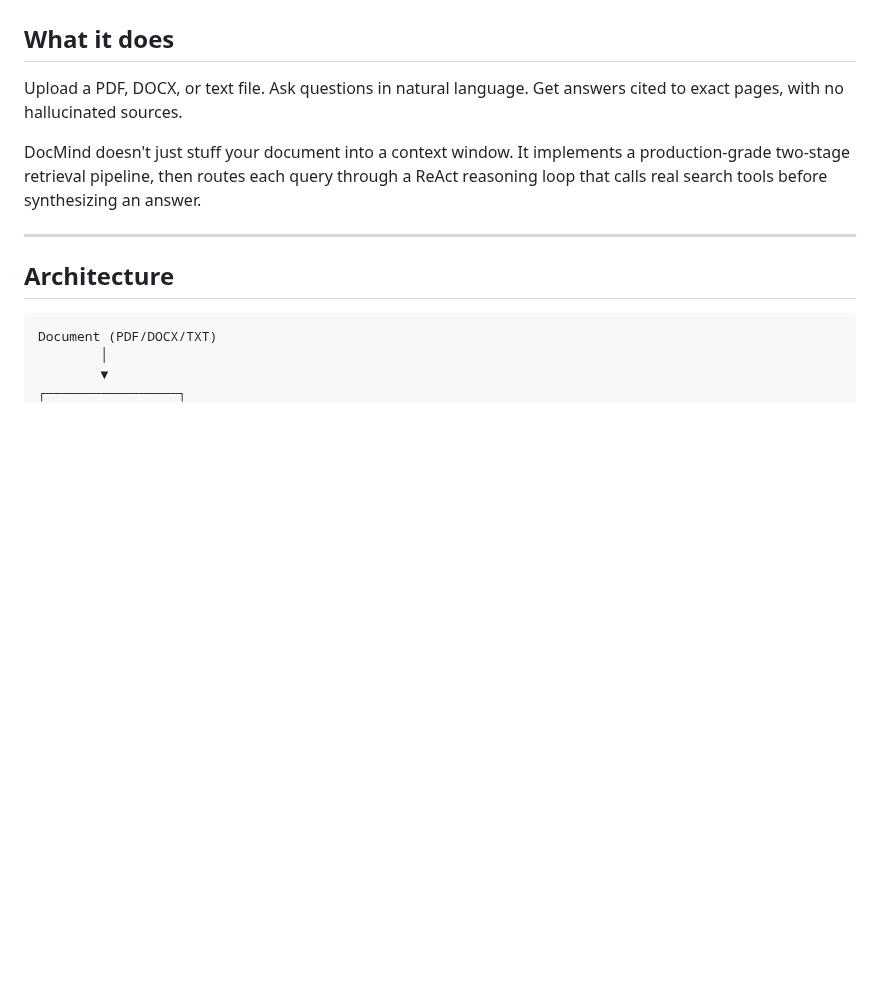
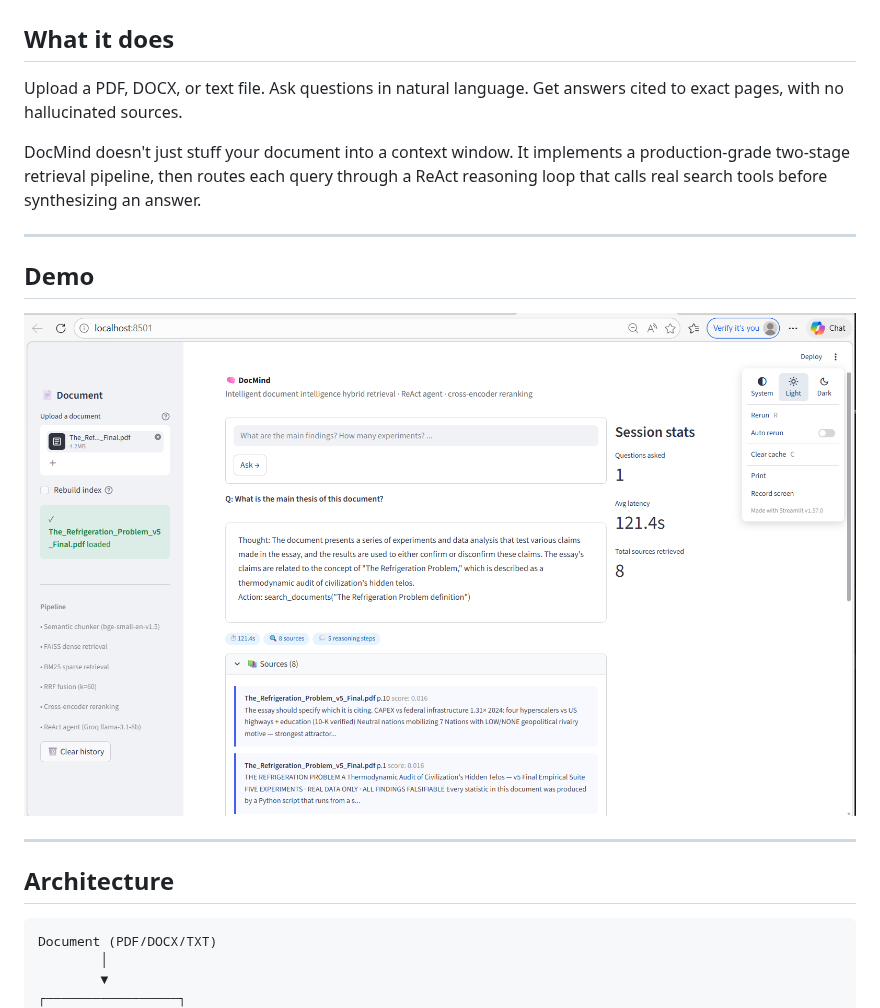
Before and after one commit to ananyat6979-commits/DocMind, a Markdown page: README.md, the part around the change. Rendered like a GitHub page; pictures changed too: assets/demo.png (added); blank space fills up the shorter version.

Commit message:
docs: add demo screenshot + test_models.py
- Screenshot showing live Q&A with source citations
- test_models.py: Document/Chunk auto-IDs, AgentResponse fields

```diff
--- a/README.md
+++ b/README.md
@@ -12,6 +12,12 @@
 Upload a PDF, DOCX, or text file. Ask questions in natural language. Get answers cited to exact pages, with no hallucinated sources.
 
 DocMind doesn't just stuff your document into a context window. It implements a production-grade two-stage retrieval pipeline, then routes each query through a ReAct reasoning loop that calls real search tools before synthesizing an answer.
+
+---
+
+## Demo
+
+![DocMind demo](assets/demo.png)
 
 ---
 
```
